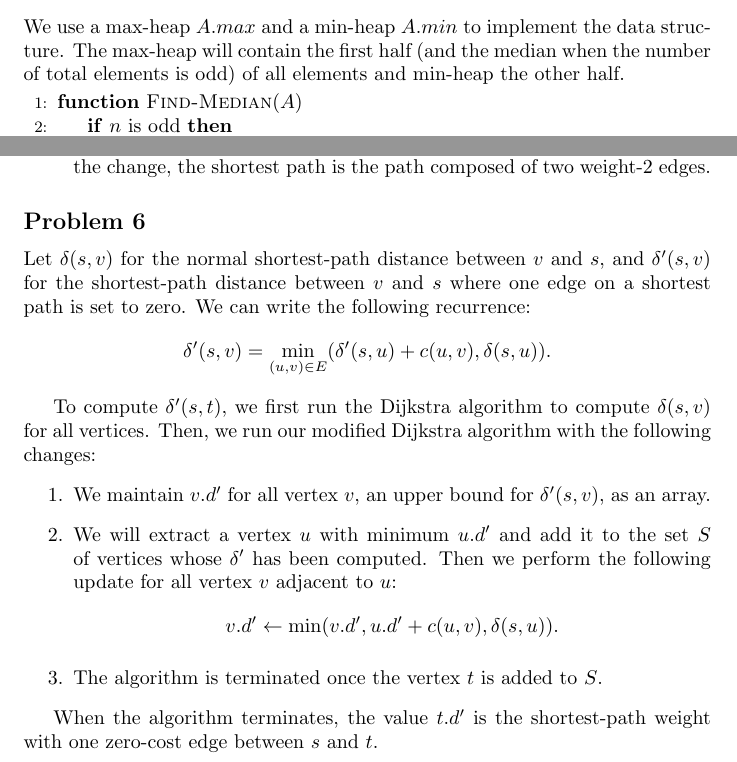
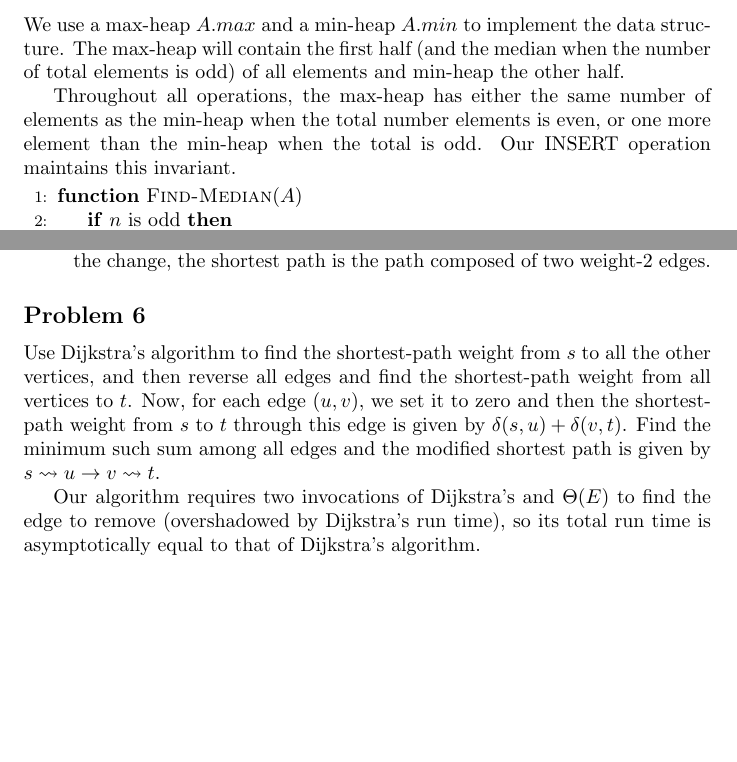
Before and after one commit to xushangning/usc-mscs, a LaTeX document (CSCI 570/hw/4.tex): two parts of pages 1 and 3 of 3, joined at a grey line, cut so that both start at the same text, the shorter picture padded with empty space. Compiled offline with pdfLaTeX.

Commit message:
Incorporate HW 4 feedback
Q1) "7/10 The size of two heap might become unbalanced during the insert
operation." It's now stressed that INSERT always maintains the balance
in two heaps.

Q6) "10/16 Good approach, but the second part of your algorithm is not
solid, or may run longer. Paths you already choose may change if setting
another edge to zero." A more fundamental problem is that I don't know
whether it's correct or not. Changed to the algorithm given in the
solution.

```diff
--- a/CSCI 570/hw/4.tex
+++ b/CSCI 570/hw/4.tex
@@ -2,6 +2,7 @@
 
 \usepackage[noend]{algpseudocode}
 \usepackage{amsthm}
+\usepackage{amssymb}
 
 \title{Answers to CSCI 570 - Fall 2021 - HW 4}
 \author{Shangning Xu}
@@ -15,6 +16,8 @@
 \subsection*{Problem 1}
 
 We use a max-heap $A.max$ and a min-heap $A.min$ to implement the data structure. The max-heap will contain the first half (and the median when the number of total elements is odd) of all elements and min-heap the other half.
+
+Throughout all operations, the max-heap has either the same number of elements as the min-heap when the total number elements is even, or one more element than the min-heap when the total is odd. Our INSERT operation maintains this invariant.
 
 \begin{algorithmic}[1]
     \Function{Find-Median}{$A$}
@@ -102,21 +105,8 @@ Because the time complexity of BFS and searching for a cycle is $O(n)$, and that
 
 \subsection*{Problem 6}
 
-Let $\delta(s, v)$ for the normal shortest-path distance between $v$ and $s$, and $\delta'(s, v)$ for the shortest-path distance between $v$ and $s$ where one edge on a shortest path is set to zero. We can write the following recurrence:
-\[
-    \delta'(s, v) = \min_{(u, v) \in E}(\delta'(s, u) + c(u, v), \delta(s, u)).
-\]
+Use Dijkstra's algorithm to find the shortest-path weight from $s$ to all the other vertices, and then reverse all edges and find the shortest-path weight from all vertices to $t$. Now, for each edge $(u, v)$, we set it to zero and then the shortest-path weight from $s$ to $t$ through this edge is given by $\delta(s, u) + \delta(v, t)$. Find the minimum such sum among all edges and the modified shortest path is given by $s \leadsto u \to v \leadsto t$.
 
-To compute $\delta'(s, t)$, we first run the Dijkstra algorithm to compute $\delta(s, v)$ for all vertices. Then, we run our modified Dijkstra algorithm with the following changes:
-\begin{enumerate}
-    \item We maintain $v.d'$ for all vertex $v$, an upper bound for $\delta'(s, v)$, as an array.
-    \item We will extract a vertex $u$ with minimum $u.d'$ and add it to the set $S$ of vertices whose $\delta'$ has been computed. Then we perform the following update for all vertex $v$ adjacent to $u$:
-    \[
-        v.d' \gets \min(v.d', u.d' + c(u, v), \delta(s, u)).
-    \]
-    \item The algorithm is terminated once the vertex $t$ is added to $S$.
-\end{enumerate}
-
-When the algorithm terminates, the value $t.d'$ is the shortest-path weight with one zero-cost edge between $s$ and $t$.
+Our algorithm requires two invocations of Dijkstra's and $\Theta(E)$ to find the edge to remove (overshadowed by Dijkstra's run time), so its total run time is asymptotically equal to that of Dijkstra's algorithm.
 
 \end{document}
```
